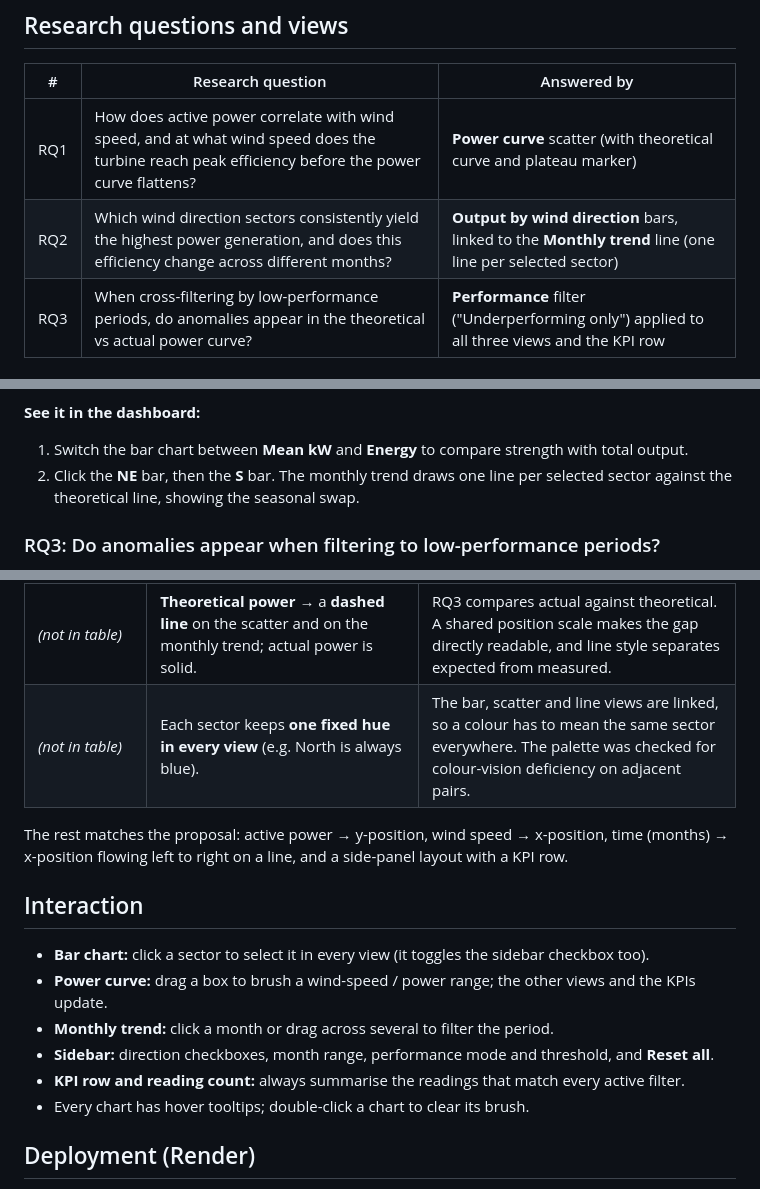
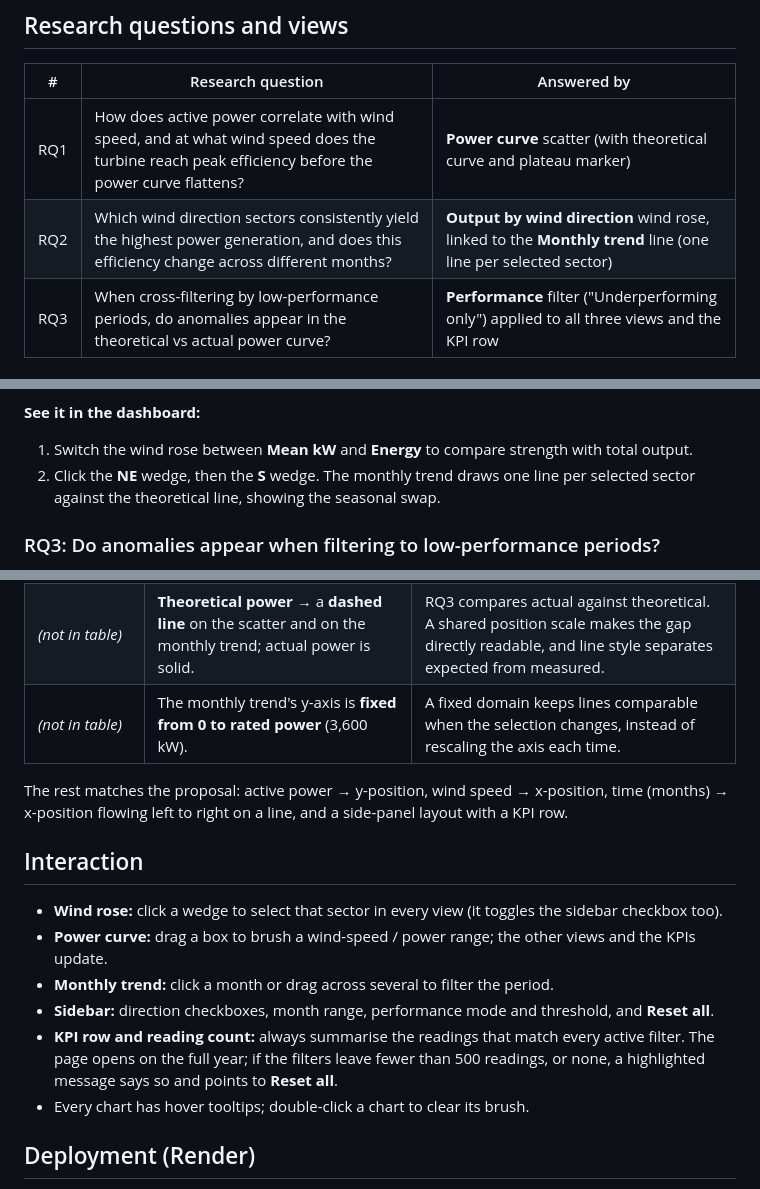
Before and after one commit to rohithanbu/wind-turbine-dashboard, a Markdown page: README.md, 3 parts joined by grey strips. Rendered like a GitHub page.

```diff
--- a/README.md
+++ b/README.md
@@ -52,7 +52,7 @@ Then open **http://127.0.0.1:8050** in a browser. Press `Ctrl+C` in the terminal
 | # | Research question | Answered by |
 |---|---|---|
 | RQ1 | How does active power correlate with wind speed, and at what wind speed does the turbine reach peak efficiency before the power curve flattens? | **Power curve** scatter (with theoretical curve and plateau marker) |
-| RQ2 | Which wind direction sectors consistently yield the highest power generation, and does this efficiency change across different months? | **Output by wind direction** bars, linked to the **Monthly trend** line (one line per selected sector) |
+| RQ2 | Which wind direction sectors consistently yield the highest power generation, and does this efficiency change across different months? | **Output by wind direction** wind rose, linked to the **Monthly trend** line (one line per selected sector) |
 | RQ3 | When cross-filtering by low-performance periods, do anomalies appear in the theoretical vs actual power curve? | **Performance** filter ("Underperforming only") applied to all three views and the KPI row |
 
 ## Findings
@@ -111,8 +111,8 @@ blows less often.
 - So the drop is driven by the *month*, not by the direction itself. That leads into RQ3.
 
 **See it in the dashboard:**
-1. Switch the bar chart between **Mean kW** and **Energy** to compare strength with total output.
-2. Click the **NE** bar, then the **S** bar. The monthly trend draws one line per selected sector against the
+1. Switch the wind rose between **Mean kW** and **Energy** to compare strength with total output.
+2. Click the **NE** wedge, then the **S** wedge. The monthly trend draws one line per selected sector against the
    theoretical line, showing the seasonal swap.
 
 ### RQ3: Do anomalies appear when filtering to low-performance periods?
@@ -198,16 +200,18 @@ The channel justification table in the proposal is followed, with these changes:
 | *(not in table)* | **Theoretical power** → a **dashed line** on the scatter and on the monthly trend; actual power is solid. | RQ3 compares actual against theoretical. A shared position scale makes the gap directly readable, and line style separates expected from measured. |
-| *(not in table)* | Each sector keeps **one fixed hue in every view** (e.g. North is always blue). | The bar, scatter and line views are linked, so a colour has to mean the same sector everywhere. The palette was checked for colour-vision deficiency on adjacent pairs. |
+| *(not in table)* | The monthly trend's y-axis is **fixed from 0 to rated power** (3,600 kW). | A fixed domain keeps lines comparable when the selection changes, instead of rescaling the axis each time. |
 
 The rest matches the proposal: active power → y-position, wind speed → x-position, time (months) →
 x-position flowing left to right on a line, and a side-panel layout with a KPI row.
 
 ## Interaction
 
-- **Bar chart:** click a sector to select it in every view (it toggles the sidebar checkbox too).
+- **Wind rose:** click a wedge to select that sector in every view (it toggles the sidebar checkbox too).
 - **Power curve:** drag a box to brush a wind-speed / power range; the other views and the KPIs update.
 - **Monthly trend:** click a month or drag across several to filter the period.
 - **Sidebar:** direction checkboxes, month range, performance mode and threshold, and **Reset all**.
-- **KPI row and reading count:** always summarise the readings that match every active filter.
+- **KPI row and reading count:** always summarise the readings that match every active filter. The page opens on
+  the full year; if the filters leave fewer than 500 readings, or none, a highlighted message says so and points to
+  **Reset all**.
 - Every chart has hover tooltips; double-click a chart to clear its brush.
 
 ## Deployment (Render)
```
Also changed, not shown: other parts of README.md (+14 -12 lines), screenshots/dashboard-default.png, screenshots/dashboard-filtered.png, 5 other files.
